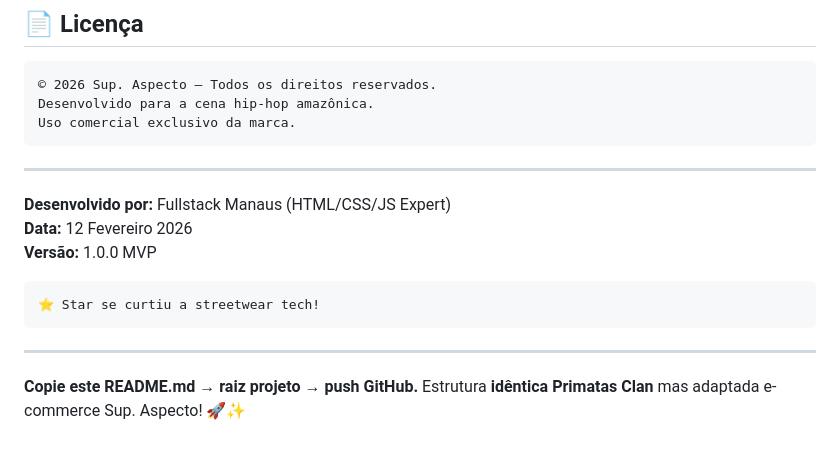
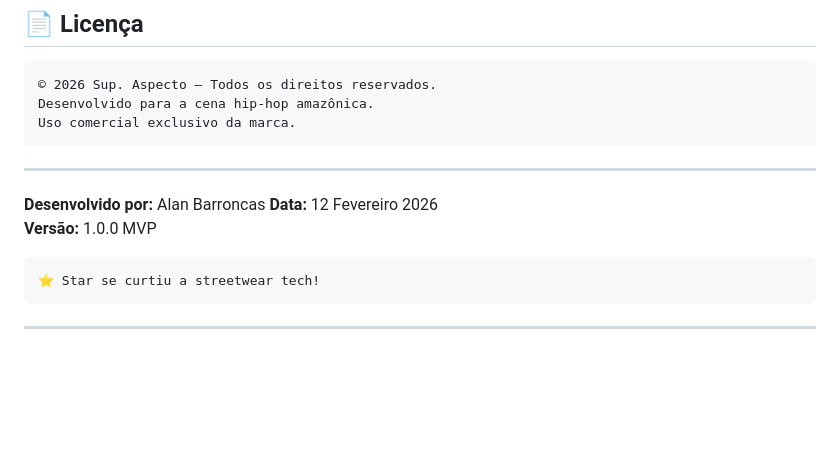
Before and after one commit to Hunterland/sup-aspecto, a Markdown page: README.md, the part around the change. GitHub-like rendering; blank space fills up the shorter version.

Commit message:
Revise author and README instructions
Updated author information and project instructions.

````diff
--- a/README.md
+++ b/README.md
@@ -136,7 +136,7 @@ Uso comercial exclusivo da marca.
 
 ***
 
-**Desenvolvido por:** Fullstack Manaus (HTML/CSS/JS Expert)
+**Desenvolvido por:** Alan Barroncas
 **Data:** 12 Fevereiro 2026
 **Versão:** 1.0.0 MVP
 
@@ -145,5 +145,3 @@ Uso comercial exclusivo da marca.
 ```
 
 ***
-
-**Copie este README.md → raiz projeto → push GitHub.** Estrutura **idêntica Primatas Clan** mas adaptada e-commerce Sup. Aspecto! 🚀✨
````
